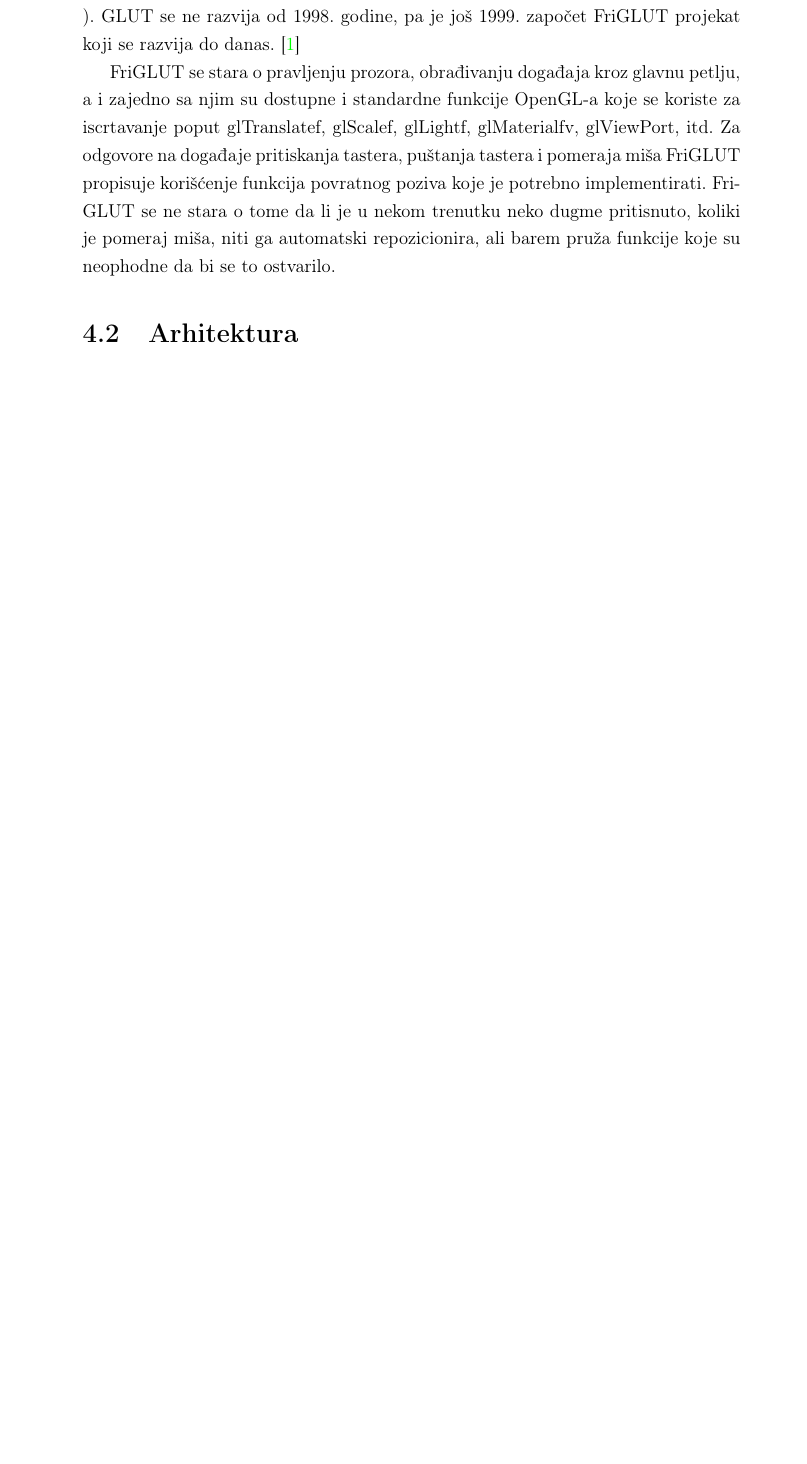
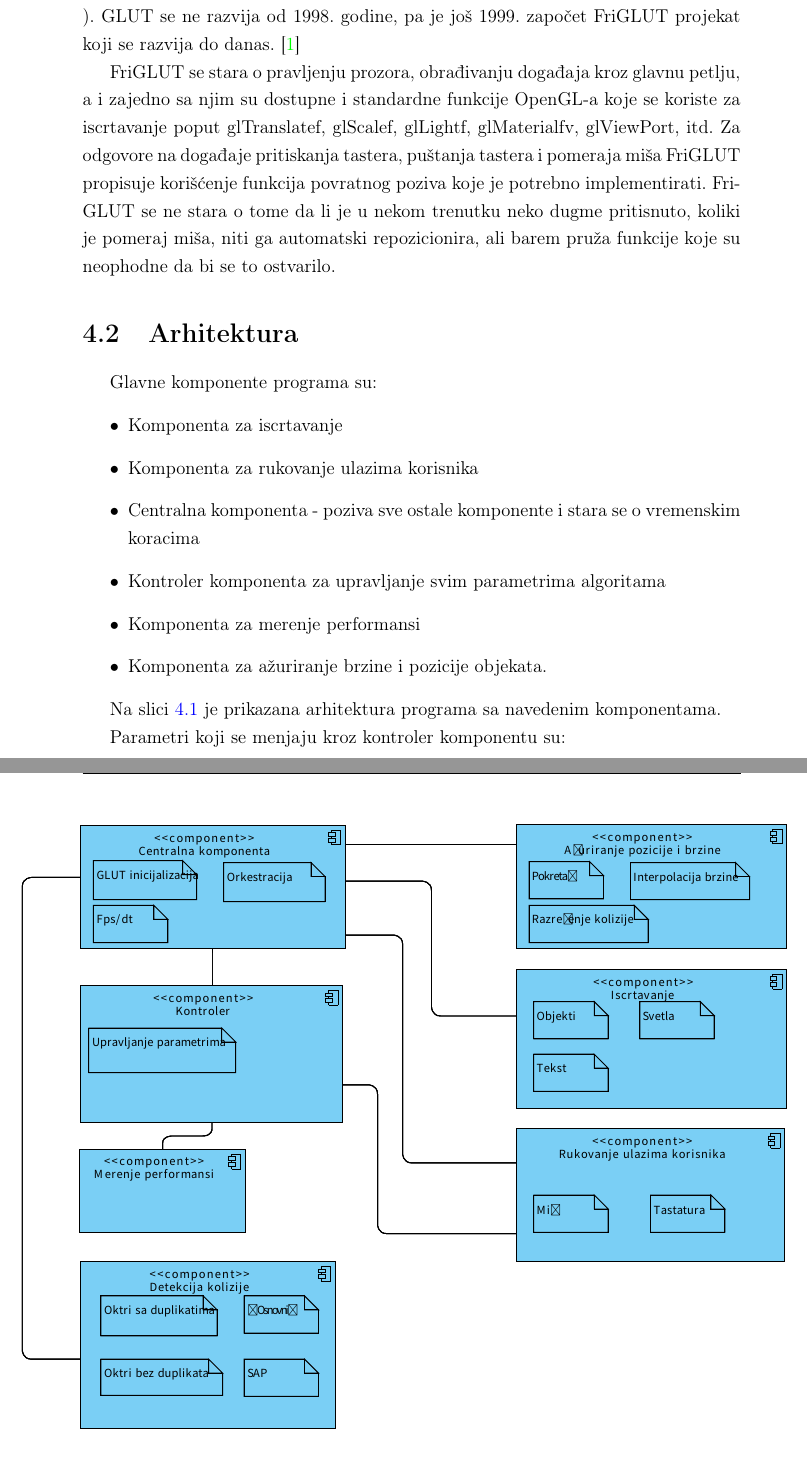
Before and after one commit to kredenac/collision-detection, a LaTeX book (tex/master.tex): part of page 23 of 26 before the commit and two parts of pages 23 and 24 of 28 after it, the two joined at a grey line, cut so that both start at the same text, the shorter picture padded with empty space. Compiled offline with pdfLaTeX.

Commit message:
architecture diagram and tex

```diff
--- a/tex/master.tex
+++ b/tex/master.tex
@@ -623,3 +624,26 @@ funkcije koje su neophodne da bi se to ostvarilo.
 
 \section{Arhitektura}
 
+Glavne komponente programa su:
+\begin{itemize}
+	\item Komponenta za iscrtavanje
+	\item Komponenta za rukovanje ulazima korisnika
+	\item Centralna komponenta - poziva sve ostale komponente i stara se o vremenskim koracima
+	\item Kontroler komponenta za upravljanje svim parametrima algoritama
+	\item Komponenta za merenje performansi
+	\item Komponenta za ažuriranje brzine i pozicije objekata.
+\end{itemize}
+
+\begin{figure}[h!]
+	\centerfloat
+% https://online.visual-paradigm.com/w/jllvezfo/diagrams.jsp#diagramlist:open&mode=Local
+	\includegraphics[trim=150 50 100 50,clip,scale=0.6]{architecture.pdf}
+	\caption{Arhitektura.}
+	\label{fig:archi}
+\end{figure}
+
+Na slici \ref{fig:archi} je prikazana arhitektura programa sa navedenim komponentama.
+
+Parametri koji se menjaju kroz kontroler komponentu su:
+\begin{itemize}
+	\item Broj objekata koji su podložni koliziji.
@@ -625,0 +656 @@ funkcije koje su neophodne da bi se to ostvarilo.
+	\item Veličina kontejnera u kome se nalaze i kreću svi objekti.
```
Also changed, not shown: tex/figures/architecture.pdf (added), tex/master.tex (34 more changed lines), 4 other files.
